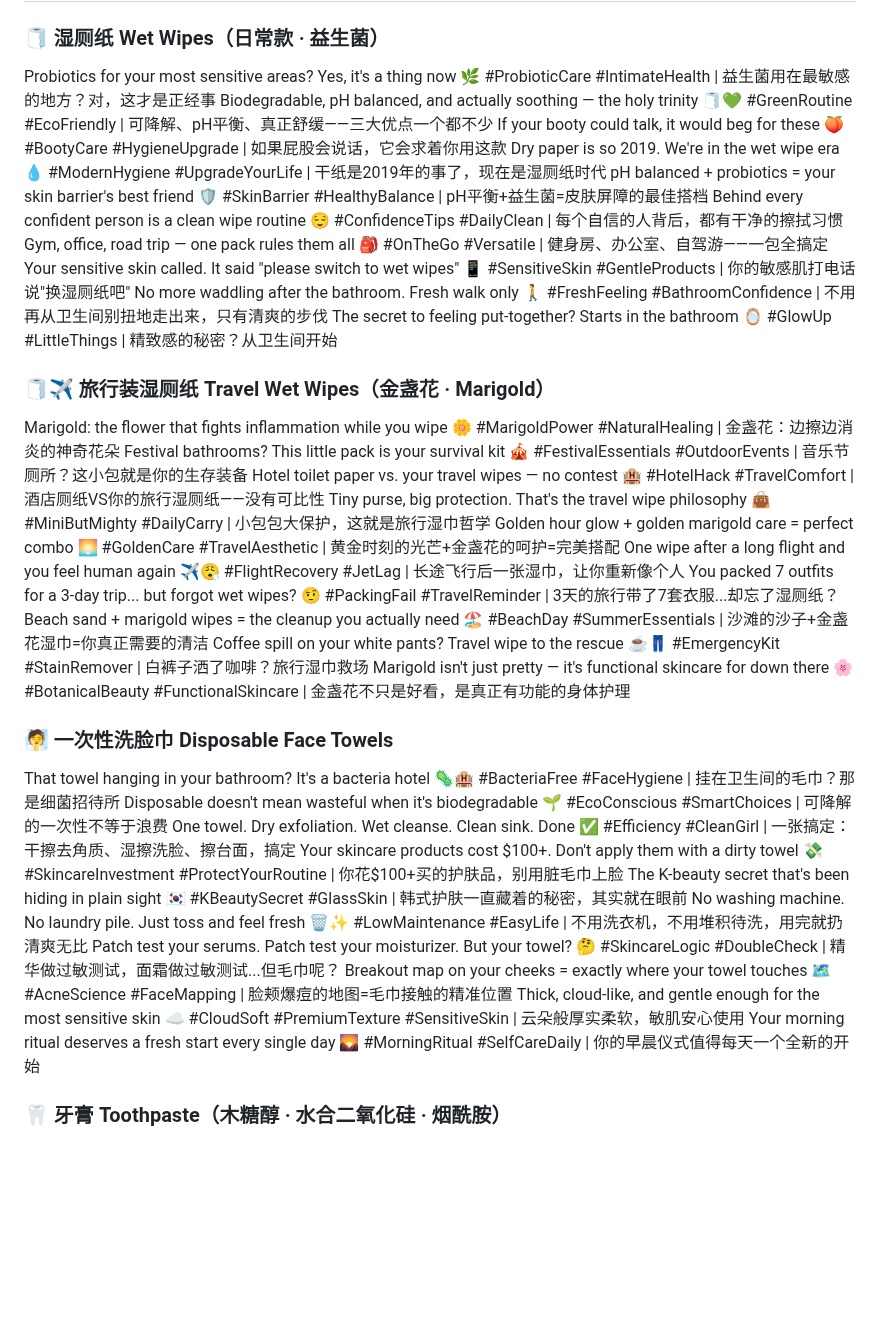
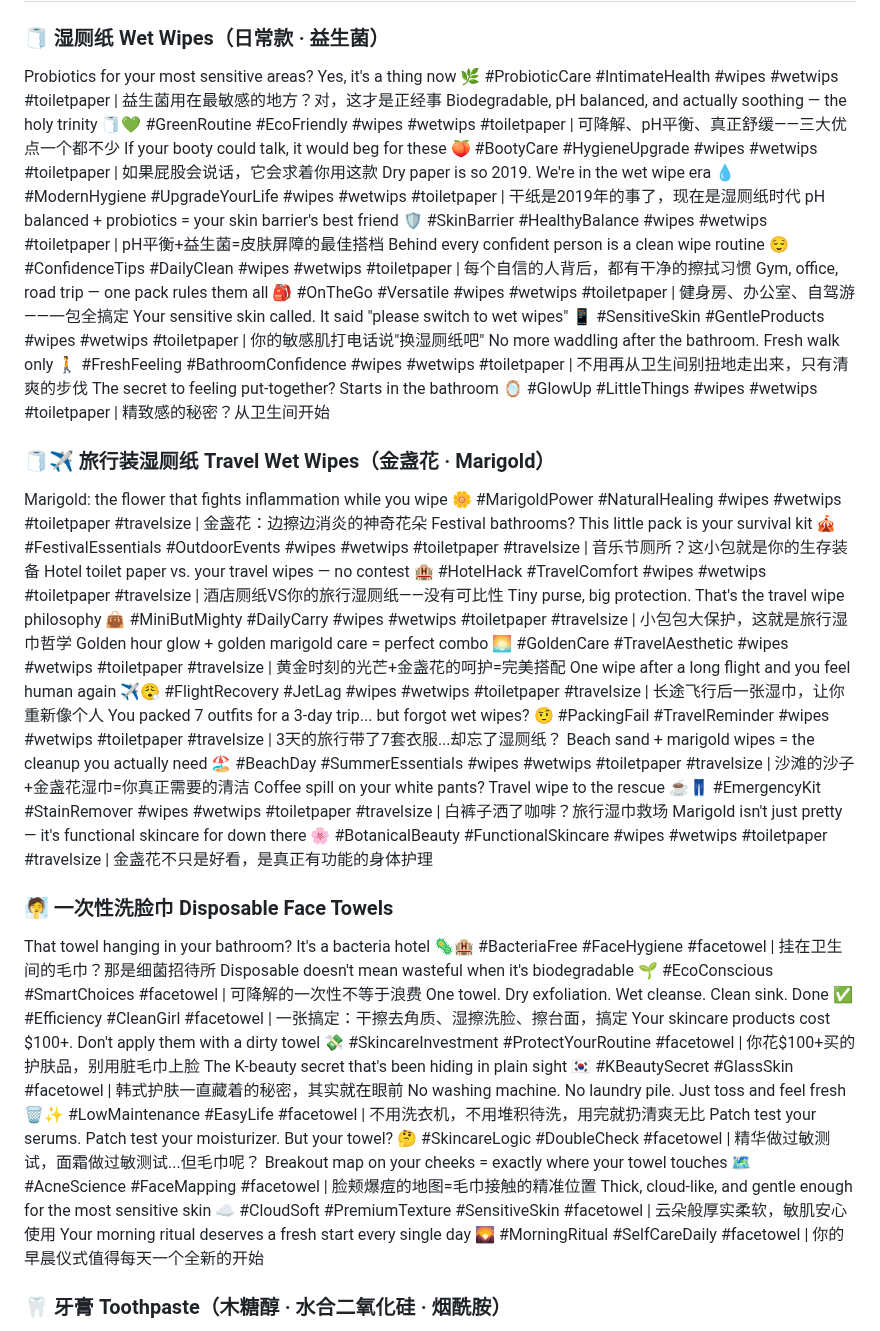
Before and after one commit to ZLM91/margin-calculator, a Markdown page: tiktok_titles_daily.md, the part around the change. Drawn GitHub-style; blank space fills up the shorter version.

Commit message:
content: 文案补充品类固定hashtag，更新自动化提示词确保后续生成包含标签

```diff
--- a/tiktok_titles_daily.md
+++ b/tiktok_titles_daily.md
@@ -1,40 +1,40 @@
 # 2026-05-30
 
 ### 🧻 湿厕纸 Wet Wipes（日常款 · 益生菌）
-Probiotics for your most sensitive areas? Yes, it's a thing now 🌿 #ProbioticCare #IntimateHealth | 益生菌用在最敏感的地方？对，这才是正经事
-Biodegradable, pH balanced, and actually soothing — the holy trinity 🧻💚 #GreenRoutine #EcoFriendly | 可降解、pH平衡、真正舒缓——三大优点一个都不少
-If your booty could talk, it would beg for these 🍑 #BootyCare #HygieneUpgrade | 如果屁股会说话，它会求着你用这款
-Dry paper is so 2019. We're in the wet wipe era 💧 #ModernHygiene #UpgradeYourLife | 干纸是2019年的事了，现在是湿厕纸时代
-pH balanced + probiotics = your skin barrier's best friend 🛡️ #SkinBarrier #HealthyBalance | pH平衡+益生菌=皮肤屏障的最佳搭档
-Behind every confident person is a clean wipe routine 😌 #ConfidenceTips #DailyClean | 每个自信的人背后，都有干净的擦拭习惯
-Gym, office, road trip — one pack rules them all 🎒 #OnTheGo #Versatile | 健身房、办公室、自驾游——一包全搞定
-Your sensitive skin called. It said "please switch to wet wipes" 📱 #SensitiveSkin #GentleProducts | 你的敏感肌打电话说"换湿厕纸吧"
-No more waddling after the bathroom. Fresh walk only 🚶 #FreshFeeling #BathroomConfidence | 不用再从卫生间别扭地走出来，只有清爽的步伐
-The secret to feeling put-together? Starts in the bathroom 🪞 #GlowUp #LittleThings | 精致感的秘密？从卫生间开始
+Probiotics for your most sensitive areas? Yes, it's a thing now 🌿 #ProbioticCare #IntimateHealth #wipes #wetwips #toiletpaper | 益生菌用在最敏感的地方？对，这才是正经事
+Biodegradable, pH balanced, and actually soothing — the holy trinity 🧻💚 #GreenRoutine #EcoFriendly #wipes #wetwips #toiletpaper | 可降解、pH平衡、真正舒缓——三大优点一个都不少
+If your booty could talk, it would beg for these 🍑 #BootyCare #HygieneUpgrade #wipes #wetwips #toiletpaper | 如果屁股会说话，它会求着你用这款
+Dry paper is so 2019. We're in the wet wipe era 💧 #ModernHygiene #UpgradeYourLife #wipes #wetwips #toiletpaper | 干纸是2019年的事了，现在是湿厕纸时代
+pH balanced + probiotics = your skin barrier's best friend 🛡️ #SkinBarrier #HealthyBalance #wipes #wetwips #toiletpaper | pH平衡+益生菌=皮肤屏障的最佳搭档
+Behind every confident person is a clean wipe routine 😌 #ConfidenceTips #DailyClean #wipes #wetwips #toiletpaper | 每个自信的人背后，都有干净的擦拭习惯
+Gym, office, road trip — one pack rules them all 🎒 #OnTheGo #Versatile #wipes #wetwips #toiletpaper | 健身房、办公室、自驾游——一包全搞定
+Your sensitive skin called. It said "please switch to wet wipes" 📱 #SensitiveSkin #GentleProducts #wipes #wetwips #toiletpaper | 你的敏感肌打电话说"换湿厕纸吧"
+No more waddling after the bathroom. Fresh walk only 🚶 #FreshFeeling #BathroomConfidence #wipes #wetwips #toiletpaper | 不用再从卫生间别扭地走出来，只有清爽的步伐
+The secret to feeling put-together? Starts in the bathroom 🪞 #GlowUp #LittleThings #wipes #wetwips #toiletpaper | 精致感的秘密？从卫生间开始
 
 ### 🧻✈️ 旅行装湿厕纸 Travel Wet Wipes（金盏花 · Marigold）
-Marigold: the flower that fights inflammation while you wipe 🌼 #MarigoldPower #NaturalHealing | 金盏花：边擦边消炎的神奇花朵
-Festival bathrooms? This little pack is your survival kit 🎪 #FestivalEssentials #OutdoorEvents | 音乐节厕所？这小包就是你的生存装备
-Hotel toilet paper vs. your travel wipes — no contest 🏨 #HotelHack #TravelComfort | 酒店厕纸VS你的旅行湿厕纸——没有可比性
-Tiny purse, big protection. That's the travel wipe philosophy 👜 #MiniButMighty #DailyCarry | 小包包大保护，这就是旅行湿巾哲学
-Golden hour glow + golden marigold care = perfect combo 🌅 #GoldenCare #TravelAesthetic | 黄金时刻的光芒+金盏花的呵护=完美搭配
-One wipe after a long flight and you feel human again ✈️😮‍💨 #FlightRecovery #JetLag | 长途飞行后一张湿巾，让你重新像个人
-You packed 7 outfits for a 3-day trip... but forgot wet wipes? 🤨 #PackingFail #TravelReminder | 3天的旅行带了7套衣服...却忘了湿厕纸？
-Beach sand + marigold wipes = the cleanup you actually need 🏖️ #BeachDay #SummerEssentials | 沙滩的沙子+金盏花湿巾=你真正需要的清洁
-Coffee spill on your white pants? Travel wipe to the rescue ☕👖 #EmergencyKit #StainRemover | 白裤子洒了咖啡？旅行湿巾救场
-Marigold isn't just pretty — it's functional skincare for down there 🌸 #BotanicalBeauty #FunctionalSkincare | 金盏花不只是好看，是真正有功能的身体护理
+Marigold: the flower that fights inflammation while you wipe 🌼 #MarigoldPower #NaturalHealing #wipes #wetwips #toiletpaper #travelsize | 金盏花：边擦边消炎的神奇花朵
+Festival bathrooms? This little pack is your survival kit 🎪 #FestivalEssentials #OutdoorEvents #wipes #wetwips #toiletpaper #travelsize | 音乐节厕所？这小包就是你的生存装备
+Hotel toilet paper vs. your travel wipes — no contest 🏨 #HotelHack #TravelComfort #wipes #wetwips #toiletpaper #travelsize | 酒店厕纸VS你的旅行湿厕纸——没有可比性
+Tiny purse, big protection. That's the travel wipe philosophy 👜 #MiniButMighty #DailyCarry #wipes #wetwips #toiletpaper #travelsize | 小包包大保护，这就是旅行湿巾哲学
+Golden hour glow + golden marigold care = perfect combo 🌅 #GoldenCare #TravelAesthetic #wipes #wetwips #toiletpaper #travelsize | 黄金时刻的光芒+金盏花的呵护=完美搭配
+One wipe after a long flight and you feel human again ✈️😮‍💨 #FlightRecovery #JetLag #wipes #wetwips #toiletpaper #travelsize | 长途飞行后一张湿巾，让你重新像个人
+You packed 7 outfits for a 3-day trip... but forgot wet wipes? 🤨 #PackingFail #TravelReminder #wipes #wetwips #toiletpaper #travelsize | 3天的旅行带了7套衣服...却忘了湿厕纸？
+Beach sand + marigold wipes = the cleanup you actually need 🏖️ #BeachDay #SummerEssentials #wipes #wetwips #toiletpaper #travelsize | 沙滩的沙子+金盏花湿巾=你真正需要的清洁
+Coffee spill on your white pants? Travel wipe to the rescue ☕👖 #EmergencyKit #StainRemover #wipes #wetwips #toiletpaper #travelsize | 白裤子洒了咖啡？旅行湿巾救场
+Marigold isn't just pretty — it's functional skincare for down there 🌸 #BotanicalBeauty #FunctionalSkincare #wipes #wetwips #toiletpaper #travelsize | 金盏花不只是好看，是真正有功能的身体护理
 
 ### 🧖 一次性洗脸巾 Disposable Face Towels
-That towel hanging in your bathroom? It's a bacteria hotel 🦠🏨 #BacteriaFree #FaceHygiene | 挂在卫生间的毛巾？那是细菌招待所
-Disposable doesn't mean wasteful when it's biodegradable 🌱 #EcoConscious #SmartChoices | 可降解的一次性不等于浪费
-One towel. Dry exfoliation. Wet cleanse. Clean sink. Done ✅ #Efficiency #CleanGirl | 一张搞定：干擦去角质、湿擦洗脸、擦台面，搞定
-Your skincare products cost $100+. Don't apply them with a dirty towel 💸 #SkincareInvestment #ProtectYourRoutine | 你花$100+买的护肤品，别用脏毛巾上脸
-The K-beauty secret that's been hiding in plain sight 🇰🇷 #KBeautySecret #GlassSkin | 韩式护肤一直藏着的秘密，其实就在眼前
-No washing machine. No laundry pile. Just toss and feel fresh 🗑️✨ #LowMaintenance #EasyLife | 不用洗衣机，不用堆积待洗，用完就扔清爽无比
-Patch test your serums. Patch test your moisturizer. But your towel? 🤔 #SkincareLogic #DoubleCheck | 精华做过敏测试，面霜做过敏测试...但毛巾呢？
-Breakout map on your cheeks = exactly where your towel touches 🗺️ #AcneScience #FaceMapping | 脸颊爆痘的地图=毛巾接触的精准位置
-Thick, cloud-like, and gentle enough for the most sensitive skin ☁️ #CloudSoft #PremiumTexture #SensitiveSkin | 云朵般厚实柔软，敏肌安心使用
-Your morning ritual deserves a fresh start every single day 🌄 #MorningRitual #SelfCareDaily | 你的早晨仪式值得每天一个全新的开始
+That towel hanging in your bathroom? It's a bacteria hotel 🦠🏨 #BacteriaFree #FaceHygiene #facetowel | 挂在卫生间的毛巾？那是细菌招待所
+Disposable doesn't mean wasteful when it's biodegradable 🌱 #EcoConscious #SmartChoices #facetowel | 可降解的一次性不等于浪费
+One towel. Dry exfoliation. Wet cleanse. Clean sink. Done ✅ #Efficiency #CleanGirl #facetowel | 一张搞定：干擦去角质、湿擦洗脸、擦台面，搞定
+Your skincare products cost $100+. Don't apply them with a dirty towel 💸 #SkincareInvestment #ProtectYourRoutine #facetowel | 你花$100+买的护肤品，别用脏毛巾上脸
+The K-beauty secret that's been hiding in plain sight 🇰🇷 #KBeautySecret #GlassSkin #facetowel | 韩式护肤一直藏着的秘密，其实就在眼前
+No washing machine. No laundry pile. Just toss and feel fresh 🗑️✨ #LowMaintenance #EasyLife #facetowel | 不用洗衣机，不用堆积待洗，用完就扔清爽无比
+Patch test your serums. Patch test your moisturizer. But your towel? 🤔 #SkincareLogic #DoubleCheck #facetowel | 精华做过敏测试，面霜做过敏测试...但毛巾呢？
+Breakout map on your cheeks = exactly where your towel touches 🗺️ #AcneScience #FaceMapping #facetowel | 脸颊爆痘的地图=毛巾接触的精准位置
+Thick, cloud-like, and gentle enough for the most sensitive skin ☁️ #CloudSoft #PremiumTexture #SensitiveSkin #facetowel | 云朵般厚实柔软，敏肌安心使用
+Your morning ritual deserves a fresh start every single day 🌄 #MorningRitual #SelfCareDaily #facetowel | 你的早晨仪式值得每天一个全新的开始
 
 ### 🦷 牙膏 Toothpaste（木糖醇 · 水合二氧化硅 · 烟酰胺）
 Xylitol doesn't just sweeten — it fights the bacteria that cause cavities 🦠⚔️ #XylitolScience #CavityFighter | 木糖醇不只是甜——它对抗蛀牙细菌
```
